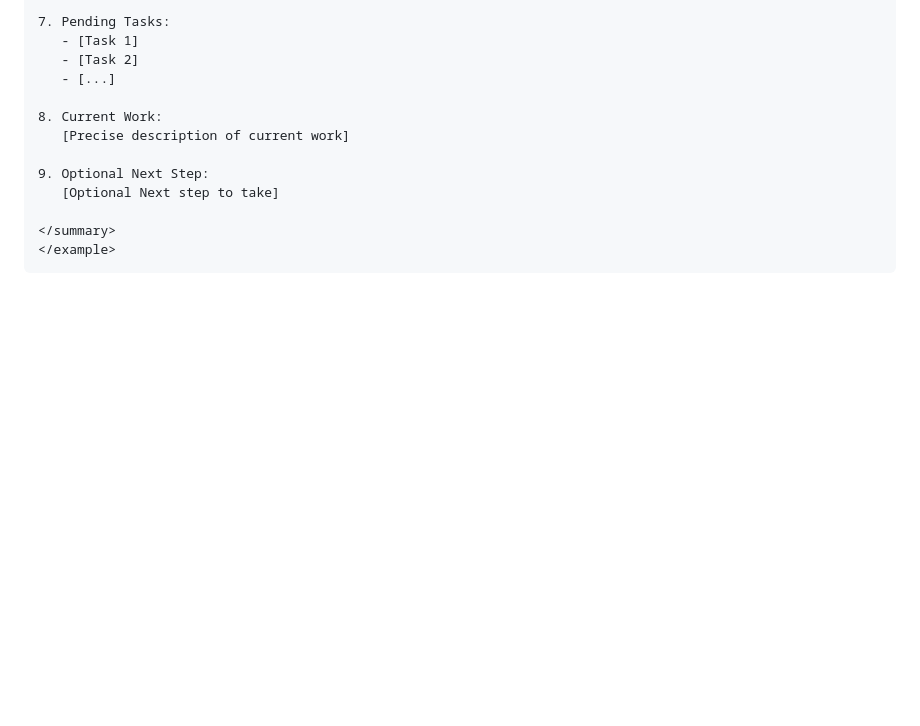
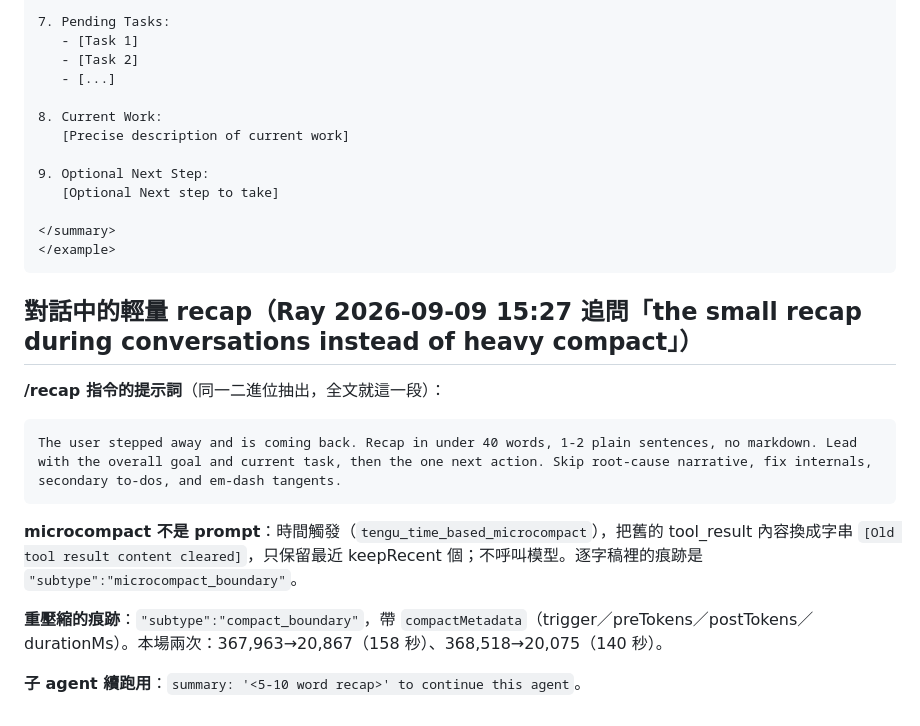
Before and after one commit to zenspam/family-pages, a Markdown page: nova/cc_compact_prompt.md, the part around the change. Drawn GitHub-style; blank space fills up the shorter version.

Commit message:
補 /recap 40 字提示詞與 microcompact 機制

````diff
--- a/nova/cc_compact_prompt.md
+++ b/nova/cc_compact_prompt.md
@@ -87,3 +87,17 @@ Here's an example of how your output should be structured:
 </summary>
 </example>
 ```
+
+## 對話中的輕量 recap（Ray 2026-09-09 15:27 追問「the small recap during conversations instead of heavy compact」）
+
+**/recap 指令的提示詞**（同一二進位抽出，全文就這一段）：
+
+```text
+The user stepped away and is coming back. Recap in under 40 words, 1-2 plain sentences, no markdown. Lead with the overall goal and current task, then the one next action. Skip root-cause narrative, fix internals, secondary to-dos, and em-dash tangents.
+```
+
+**microcompact 不是 prompt**：時間觸發（`tengu_time_based_microcompact`），把舊的 tool_result 內容換成字串 `[Old tool result content cleared]`，只保留最近 keepRecent 個；不呼叫模型。逐字稿裡的痕跡是 `"subtype":"microcompact_boundary"`。
+
+**重壓縮的痕跡**：`"subtype":"compact_boundary"`，帶 `compactMetadata`（trigger／preTokens／postTokens／durationMs）。本場兩次：367,963→20,867（158 秒）、368,518→20,075（140 秒）。
+
+**子 agent 續跑用**：`summary: '<5-10 word recap>' to continue this agent`。
````
